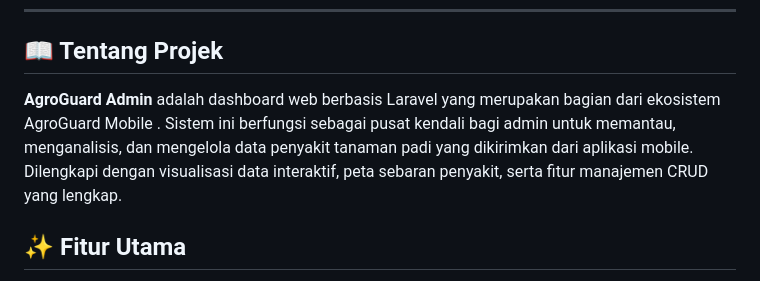
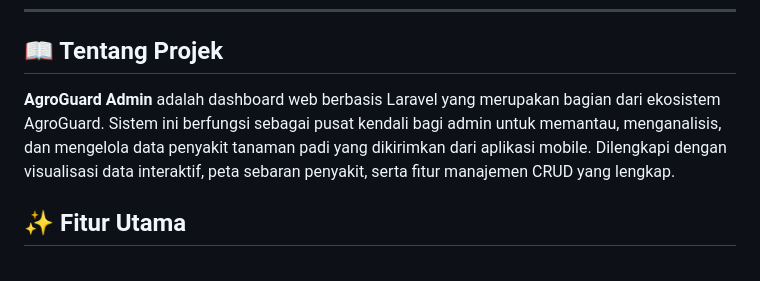
Before and after one commit to DaraH06/AgroGuard, a Markdown page: README.md, the part around the change. GitHub-like rendering.

Commit message:
docs: update project description in README to remove Mobile suffix

```diff
--- a/README.md
+++ b/README.md
@@ -16,7 +16,7 @@
 
 ## 📖 Tentang Projek
 
-**AgroGuard Admin** adalah dashboard web berbasis Laravel yang merupakan bagian dari ekosistem AgroGuard Mobile . Sistem ini berfungsi sebagai pusat kendali bagi admin untuk memantau, menganalisis, dan mengelola data penyakit tanaman padi yang dikirimkan dari aplikasi mobile. Dilengkapi dengan visualisasi data interaktif, peta sebaran penyakit, serta fitur manajemen CRUD yang lengkap.
+**AgroGuard Admin** adalah dashboard web berbasis Laravel yang merupakan bagian dari ekosistem AgroGuard. Sistem ini berfungsi sebagai pusat kendali bagi admin untuk memantau, menganalisis, dan mengelola data penyakit tanaman padi yang dikirimkan dari aplikasi mobile. Dilengkapi dengan visualisasi data interaktif, peta sebaran penyakit, serta fitur manajemen CRUD yang lengkap.
 
 ## ✨ Fitur Utama
 
```
